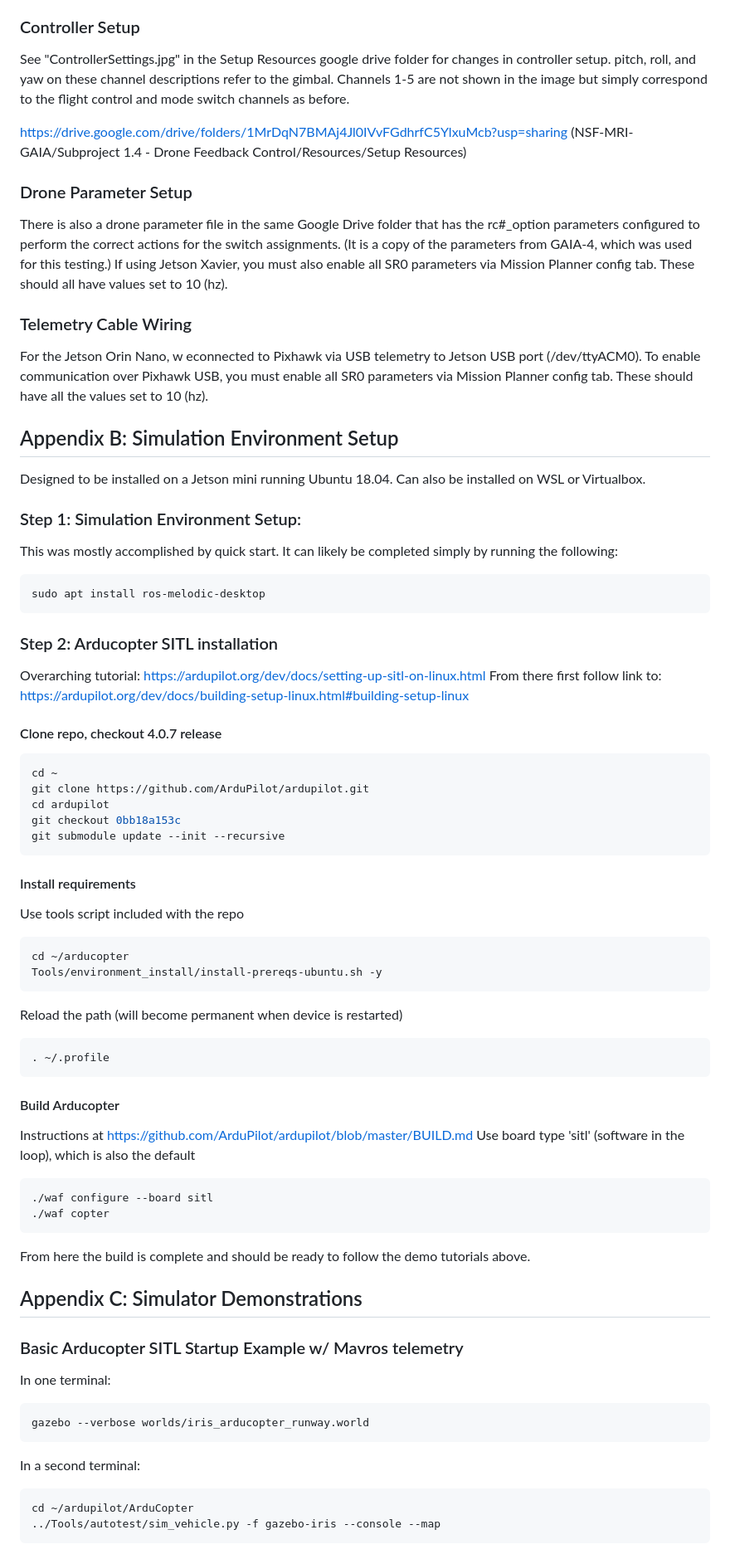
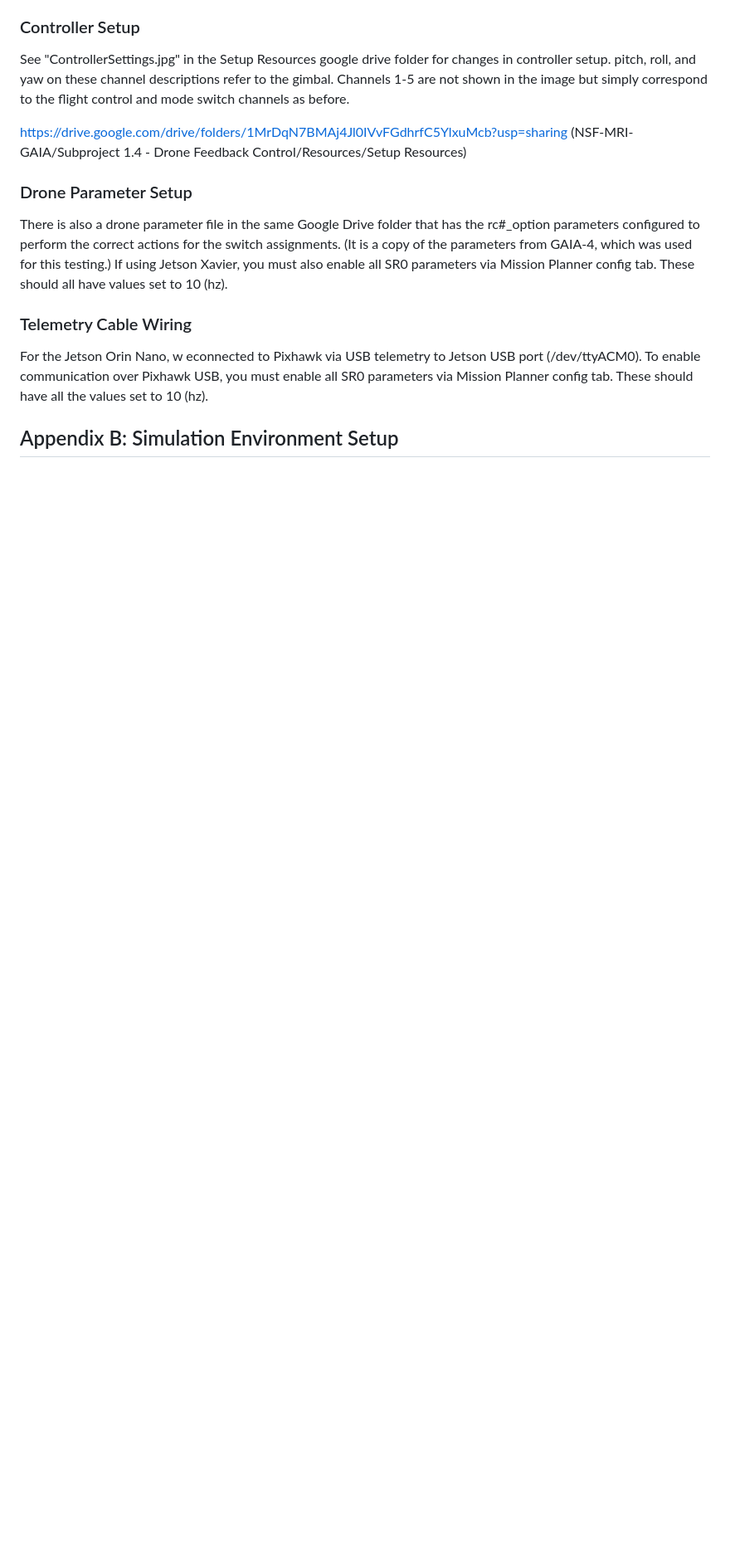
Before and after one commit to srijanpal07/autonomous-drone-for-dynamic-smoke-plume-tracking, a Markdown page: README.md, the part around the change printed below. Shown: that part at 83% size. Rendered like a GitHub page; blank space fills up the shorter version.

````diff
--- a/README.md
+++ b/README.md
@@ -73,62 +74,3 @@ For the Jetson Orin Nano, w econnected to Pixhawk via USB telemetry to Jetson US
 
 
 ## Appendix B: Simulation Environment Setup
-
-Designed to be installed on a Jetson mini running Ubuntu 18.04. Can also be installed on WSL or Virtualbox.
-
-### Step 1: Simulation Environment Setup:
-This was mostly accomplished by quick start.
-It can likely be completed simply by running the following:
-```bash
-sudo apt install ros-melodic-desktop
-```
-
-
-### Step 2: Arducopter SITL installation
-Overarching tutorial:
-https://ardupilot.org/dev/docs/setting-up-sitl-on-linux.html
-From there first follow link to:
-https://ardupilot.org/dev/docs/building-setup-linux.html#building-setup-linux
-
-#### Clone repo, checkout 4.0.7 release
-```bash
-cd ~
-git clone https://github.com/ArduPilot/ardupilot.git
-cd ardupilot
-git checkout 0bb18a153c
-git submodule update --init --recursive
-```
-#### Install requirements
-Use tools script included with the repo
-```bash
-cd ~/arducopter
-Tools/environment_install/install-prereqs-ubuntu.sh -y
-```
-Reload the path (will become permanent when device is restarted)
-```bash
-. ~/.profile
-```
-#### Build Arducopter
-Instructions at https://github.com/ArduPilot/ardupilot/blob/master/BUILD.md
-Use board type 'sitl' (software in the loop), which is also the default
-```bash
-./waf configure --board sitl
-./waf copter
-```
-From here the build is complete and should be ready to follow the demo tutorials above.
-
-## Appendix C: Simulator Demonstrations
-
-
-### Basic Arducopter SITL Startup Example w/ Mavros telemetry
-
-In one terminal:
-```bash
-gazebo --verbose worlds/iris_arducopter_runway.world
-```
-In a second terminal:
-```bash
-cd ~/ardupilot/ArduCopter
-../Tools/autotest/sim_vehicle.py -f gazebo-iris --console --map
-```
-
````
Also changed, not shown: other parts of README.md (+2 -28 lines).
